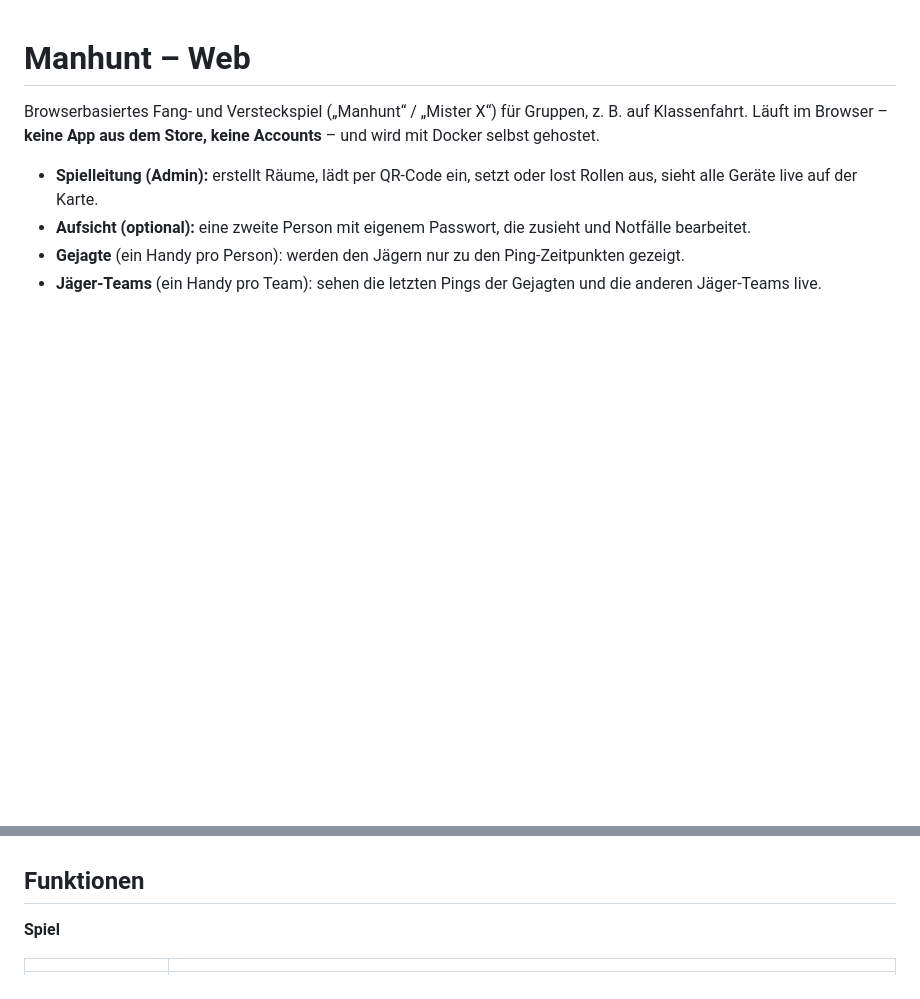
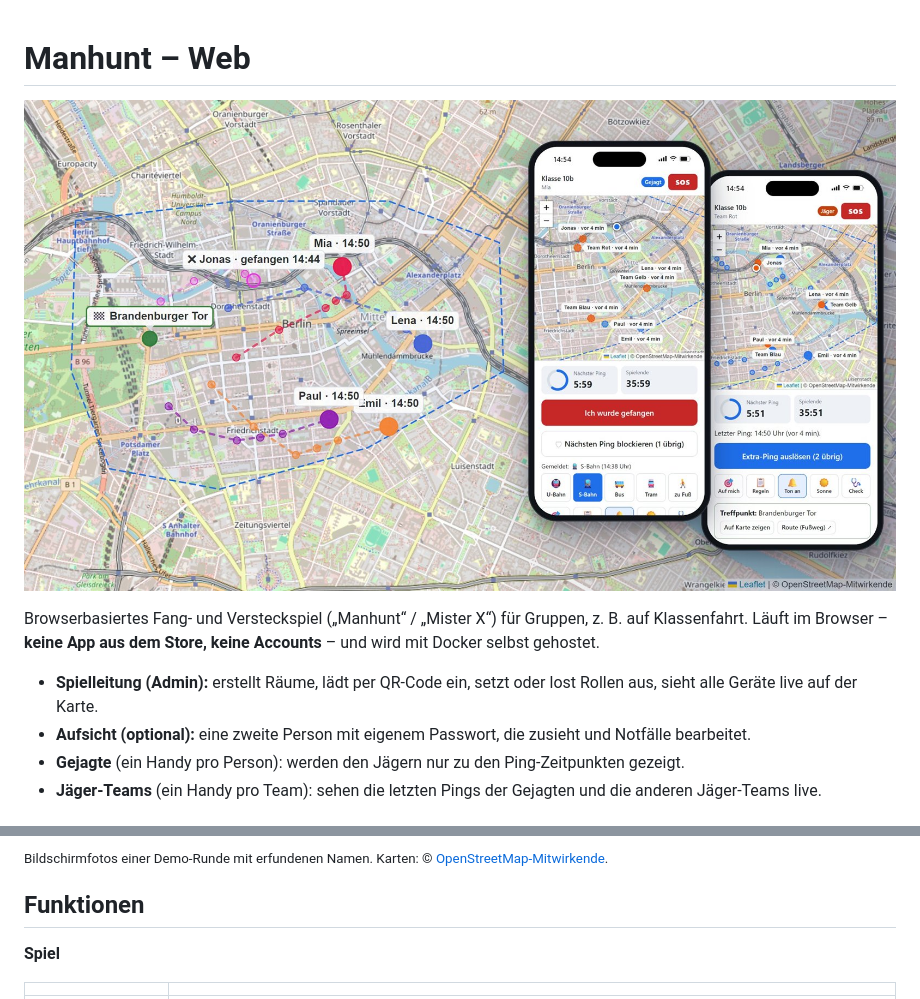
Before and after one commit to ASAMedia/manhunt-web, a Markdown page: README.md, 2 parts joined by grey strips. GitHub-like rendering; pictures changed too: docs/bilder/titelbild.jpg (added); blank space fills up the shorter version.

```diff
--- a/README.md
+++ b/README.md
@@ -1,4 +1,6 @@
 # Manhunt – Web
+
+![Spielfeld in Berlin Mitte mit den Pings der Gejagten, daneben die Handys einer Gejagten und eines Jäger-Teams](docs/bilder/titelbild.jpg)
 
 Browserbasiertes Fang- und Versteckspiel („Manhunt“ / „Mister X“) für Gruppen, z. B. auf Klassenfahrt.
 Läuft im Browser – **keine App aus dem Store, keine Accounts** – und wird mit Docker selbst gehostet.
@@ -10,3 +27,4 @@ Läuft im Browser – **keine App aus dem Store, keine Accounts** – und wird m
+<sub>Bildschirmfotos einer Demo-Runde mit erfundenen Namen. Karten: © [OpenStreetMap-Mitwirkende](https://www.openstreetmap.org/copyright).</sub>
 
 ## Funktionen
 
```
Also changed, not shown: other parts of README.md (+15 -0 lines), docs/bilder/gejagt-und-jaeger.jpg (added), docs/bilder/replay-und-ergebnis.jpg (added), docs/bilder/spielleitung.jpg (added).
